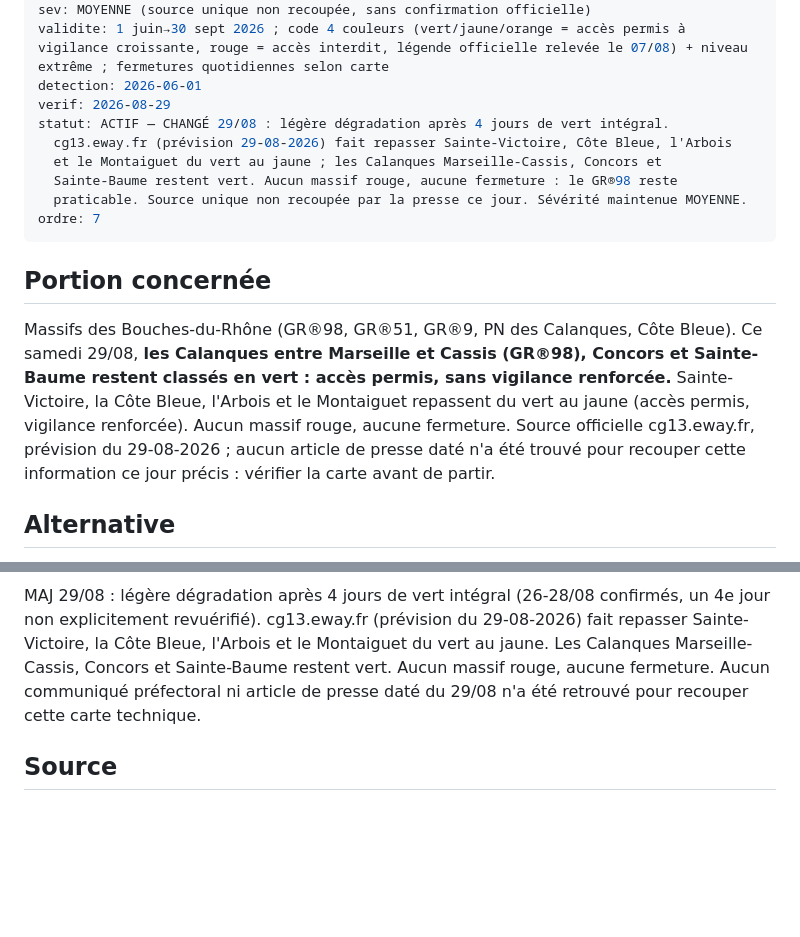
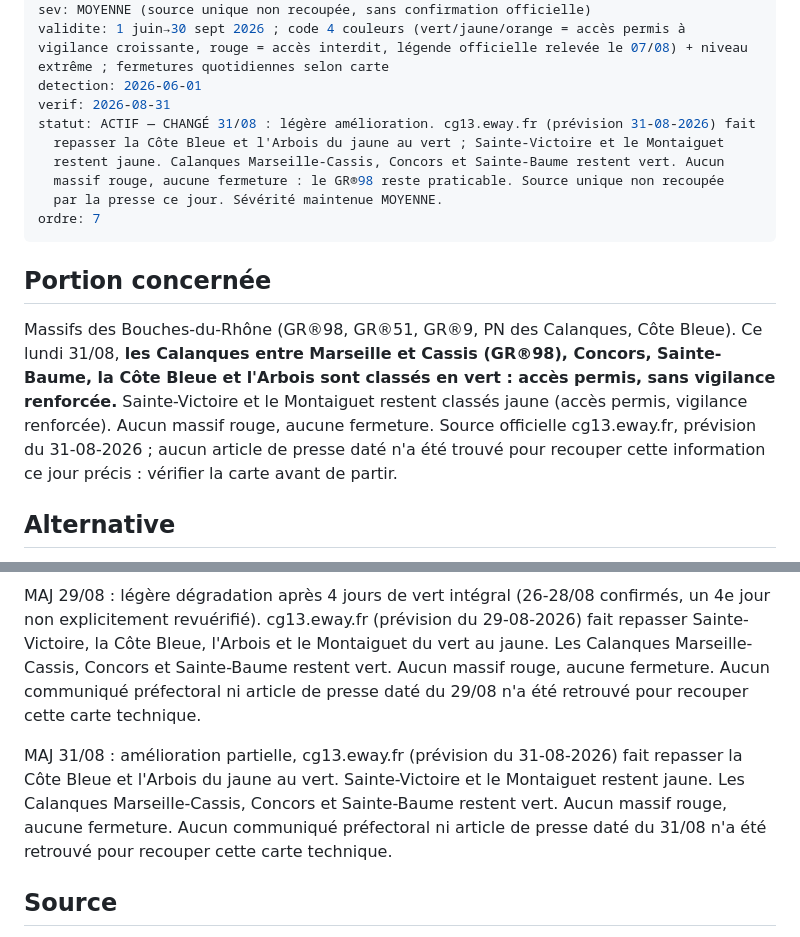
Before and after one commit to clementaes-omw/veille-sentiers-europe, a Markdown page: livrables/alertes/acces--calanques-13--risque-feu-4couleurs--2026-06-01.md, 2 parts joined by grey strips. Rendered like a GitHub page; blank space fills up the shorter version.

Commit message:
veille: Var-83, Vaucluse-84, Calanques-13 (2026-08-31)

```diff
--- a/livrables/alertes/acces--calanques-13--risque-feu-4couleurs--2026-06-01.md
+++ b/livrables/alertes/acces--calanques-13--risque-feu-4couleurs--2026-06-01.md
@@ -5,18 +5,18 @@ itin: GR®98 (Calanques Marseille-Cassis) — refermé (rouge) le 17/08, après
 sev: MOYENNE (source unique non recoupée, sans confirmation officielle)
 validite: 1 juin→30 sept 2026 ; code 4 couleurs (vert/jaune/orange = accès permis à vigilance croissante, rouge = accès interdit, légende officielle relevée le 07/08) + niveau extrême ; fermetures quotidiennes selon carte
 detection: 2026-06-01
-verif: 2026-08-29
-statut: ACTIF — CHANGÉ 29/08 : légère dégradation après 4 jours de vert intégral.
-  cg13.eway.fr (prévision 29-08-2026) fait repasser Sainte-Victoire, Côte Bleue, l'Arbois
-  et le Montaiguet du vert au jaune ; les Calanques Marseille-Cassis, Concors et
-  Sainte-Baume restent vert. Aucun massif rouge, aucune fermeture : le GR®98 reste
-  praticable. Source unique non recoupée par la presse ce jour. Sévérité maintenue MOYENNE.
+verif: 2026-08-31
+statut: ACTIF — CHANGÉ 31/08 : légère amélioration. cg13.eway.fr (prévision 31-08-2026) fait
+  repasser la Côte Bleue et l'Arbois du jaune au vert ; Sainte-Victoire et le Montaiguet
+  restent jaune. Calanques Marseille-Cassis, Concors et Sainte-Baume restent vert. Aucun
+  massif rouge, aucune fermeture : le GR®98 reste praticable. Source unique non recoupée
+  par la presse ce jour. Sévérité maintenue MOYENNE.
 ordre: 7
 ---
 
 ## Portion concernée
 
-Massifs des Bouches-du-Rhône (GR®98, GR®51, GR®9, PN des Calanques, Côte Bleue). Ce samedi 29/08, **les Calanques entre Marseille et Cassis (GR®98), Concors et Sainte-Baume restent classés en vert : accès permis, sans vigilance renforcée.** Sainte-Victoire, la Côte Bleue, l'Arbois et le Montaiguet repassent du vert au jaune (accès permis, vigilance renforcée). Aucun massif rouge, aucune fermeture. Source officielle cg13.eway.fr, prévision du 29-08-2026 ; aucun article de presse daté n'a été trouvé pour recouper cette information ce jour précis : vérifier la carte avant de partir.
+Massifs des Bouches-du-Rhône (GR®98, GR®51, GR®9, PN des Calanques, Côte Bleue). Ce lundi 31/08, **les Calanques entre Marseille et Cassis (GR®98), Concors, Sainte-Baume, la Côte Bleue et l'Arbois sont classés en vert : accès permis, sans vigilance renforcée.** Sainte-Victoire et le Montaiguet restent classés jaune (accès permis, vigilance renforcée). Aucun massif rouge, aucune fermeture. Source officielle cg13.eway.fr, prévision du 31-08-2026 ; aucun article de presse daté n'a été trouvé pour recouper cette information ce jour précis : vérifier la carte avant de partir.
 
 ## Alternative
 
@@ -70,5 +70,7 @@ MAJ 27/08 : stabilité confirmée, cg13.eway.fr (prévision du 27-08-2026) recon
 
 MAJ 29/08 : légère dégradation après 4 jours de vert intégral (26-28/08 confirmés, un 4e jour non explicitement revuérifié). cg13.eway.fr (prévision du 29-08-2026) fait repasser Sainte-Victoire, la Côte Bleue, l'Arbois et le Montaiguet du vert au jaune. Les Calanques Marseille-Cassis, Concors et Sainte-Baume restent vert. Aucun massif rouge, aucune fermeture. Aucun communiqué préfectoral ni article de presse daté du 29/08 n'a été retrouvé pour recouper cette carte technique.
 
+MAJ 31/08 : amélioration partielle, cg13.eway.fr (prévision du 31-08-2026) fait repasser la Côte Bleue et l'Arbois du jaune au vert. Sainte-Victoire et le Montaiguet restent jaune. Les Calanques Marseille-Cassis, Concors et Sainte-Baume restent vert. Aucun massif rouge, aucune fermeture. Aucun communiqué préfectoral ni article de presse daté du 31/08 n'a été retrouvé pour recouper cette carte technique.
+
 ## Source
 
```
Also changed, not shown: other parts of livrables/alertes/acces--calanques-13--risque-feu-4couleurs--2026-06-01.md (+1 -1 lines), livrables/alertes/risque-feu--var-83--fermetures-massifs-quotidiennes--2026-07-08.md (+14 -14 lines), livrables/alertes/risque-feu--vaucluse-84--fermeture-8-massifs--2026-07-01.md (+7 -6 lines).
